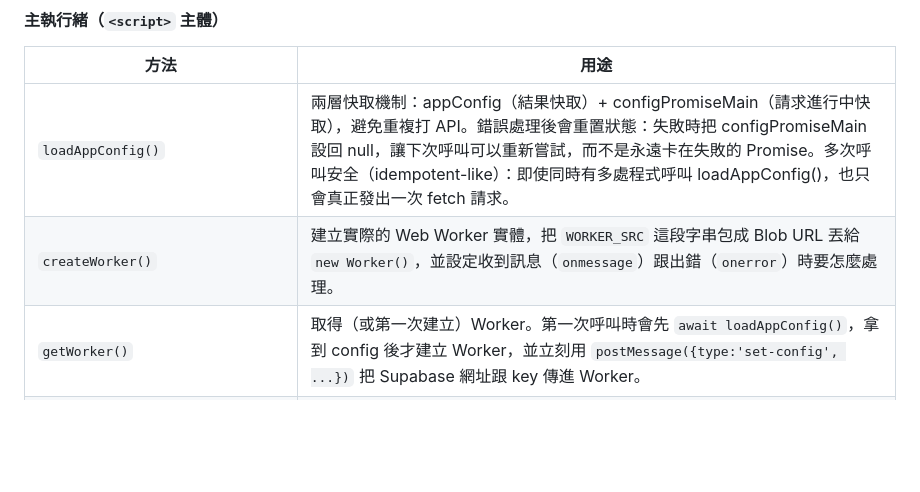
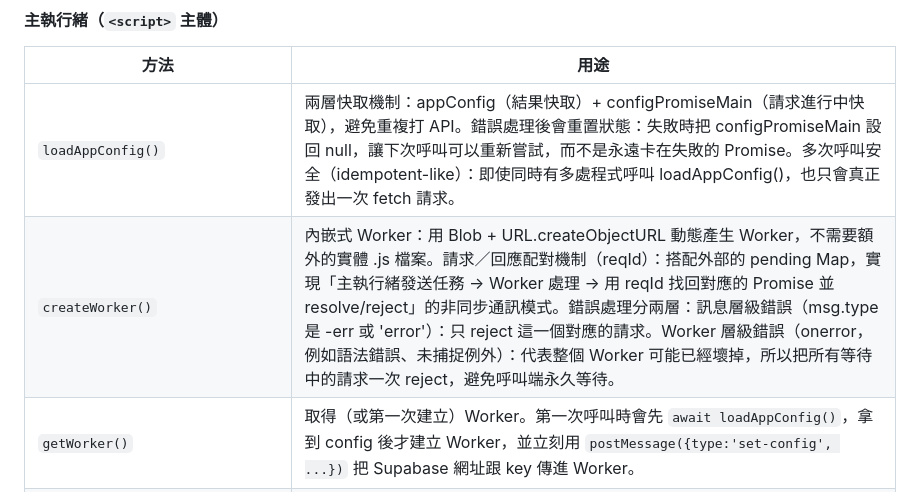
Before and after one commit to truman3309/text, a Markdown page: README.md, the part around the change. GitHub-like rendering; blank space fills up the shorter version.

```diff
--- a/README.md
+++ b/README.md
@@ -26,7 +26,7 @@
 | 方法 | 用途 |
 |---|---|
 | `loadAppConfig()` |兩層快取機制：appConfig（結果快取）+ configPromiseMain（請求進行中快取），避免重複打 API。錯誤處理後會重置狀態：失敗時把 configPromiseMain 設回 null，讓下次呼叫可以重新嘗試，而不是永遠卡在失敗的 Promise。多次呼叫安全（idempotent-like）：即使同時有多處程式呼叫 loadAppConfig()，也只會真正發出一次 fetch 請求。 |
-| `createWorker()` | 建立實際的 Web Worker 實體，把 `WORKER_SRC` 這段字串包成 Blob URL 丟給 `new Worker()`，並設定收到訊息（`onmessage`）跟出錯（`onerror`）時要怎麼處理。 |
+| `createWorker()` | 內嵌式 Worker：用 Blob + URL.createObjectURL 動態產生 Worker，不需要額外的實體 .js 檔案。請求／回應配對機制（reqId）：搭配外部的 pending Map，實現「主執行緒發送任務 → Worker 處理 → 用 reqId 找回對應的 Promise 並 resolve/reject」的非同步通訊模式。錯誤處理分兩層：訊息層級錯誤（msg.type 是 -err 或 'error'）：只 reject 這一個對應的請求。Worker 層級錯誤（onerror，例如語法錯誤、未捕捉例外）：代表整個 Worker 可能已經壞掉，所以把所有等待中的請求一次 reject，避免呼叫端永久等待。 |
 | `getWorker()` | 取得（或第一次建立）Worker。第一次呼叫時會先 `await loadAppConfig()`，拿到 config 後才建立 Worker，並立刻用 `postMessage({type:'set-config', ...})` 把 Supabase 網址跟 key 傳進 Worker。 |
 | `workerCall(payload, transfer)` | 把一個請求包成 `Promise`送進 Worker，並用遞增的 `reqId` 對應「這個請求」跟「Worker 回傳的結果」，讓非同步的 `postMessage` 溝通可以用 `await` 的方式寫。 |
 | `testApiConnection()` | 呼叫 Worker 做一次連線測試（`type:'test-api'`），並更新畫面上的狀態列。 |
```
